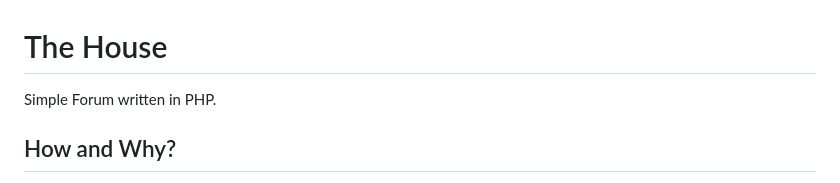
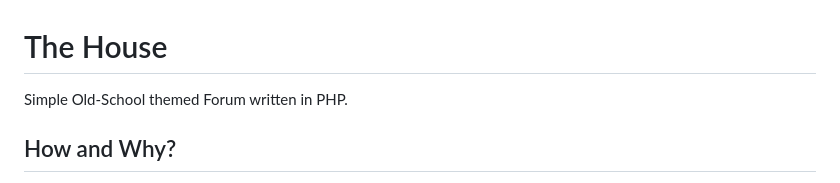
Before and after one commit to QurashiAkh/the-house, a Markdown page: README.md, the part around the change. GitHub-like rendering.

Commit message:
Edited README.md once again

```diff
--- a/README.md
+++ b/README.md
@@ -1,6 +1,6 @@
 # The House
 
-Simple Forum written in PHP.
+Simple Old-School themed Forum written in PHP.
 
 ## How and Why?
 
```
